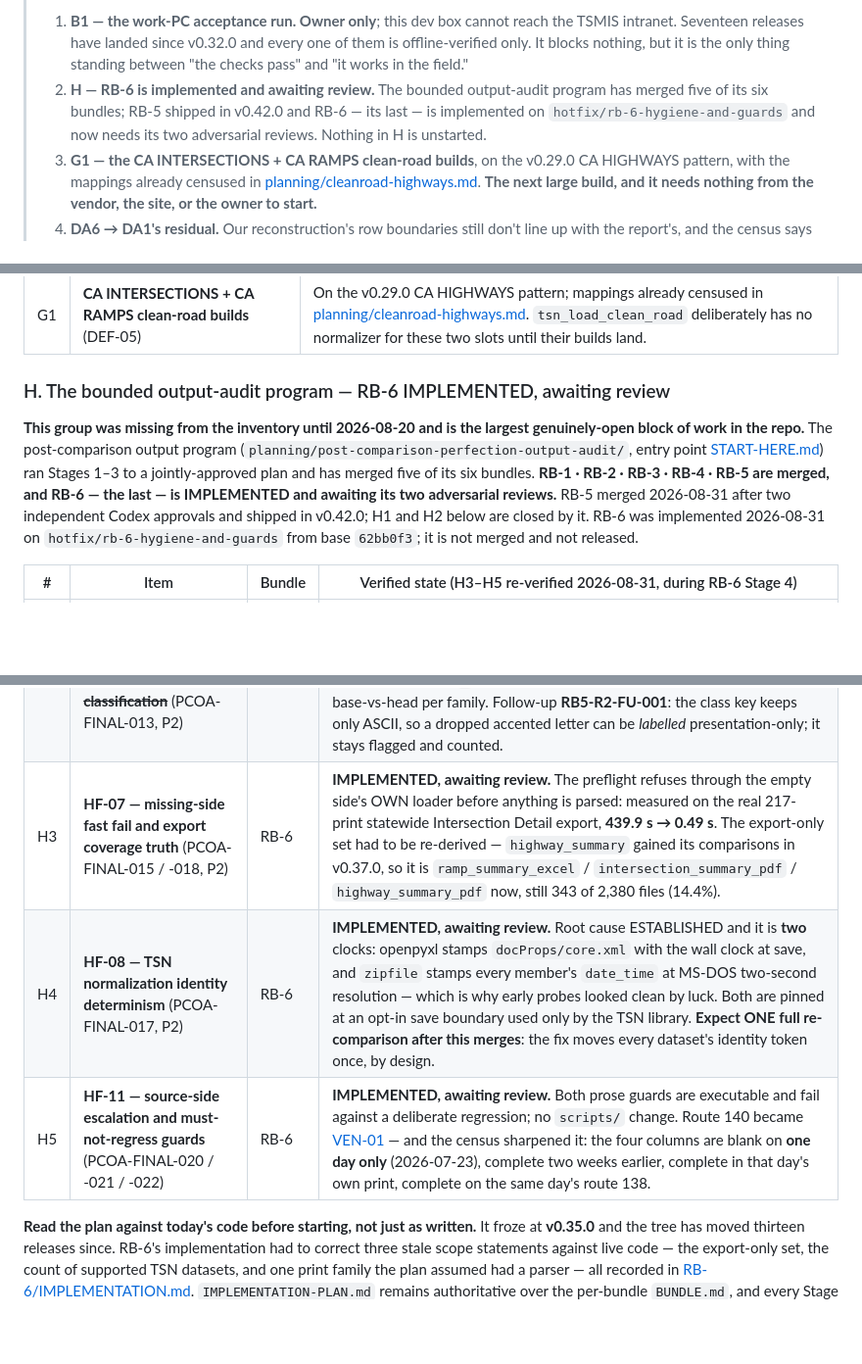
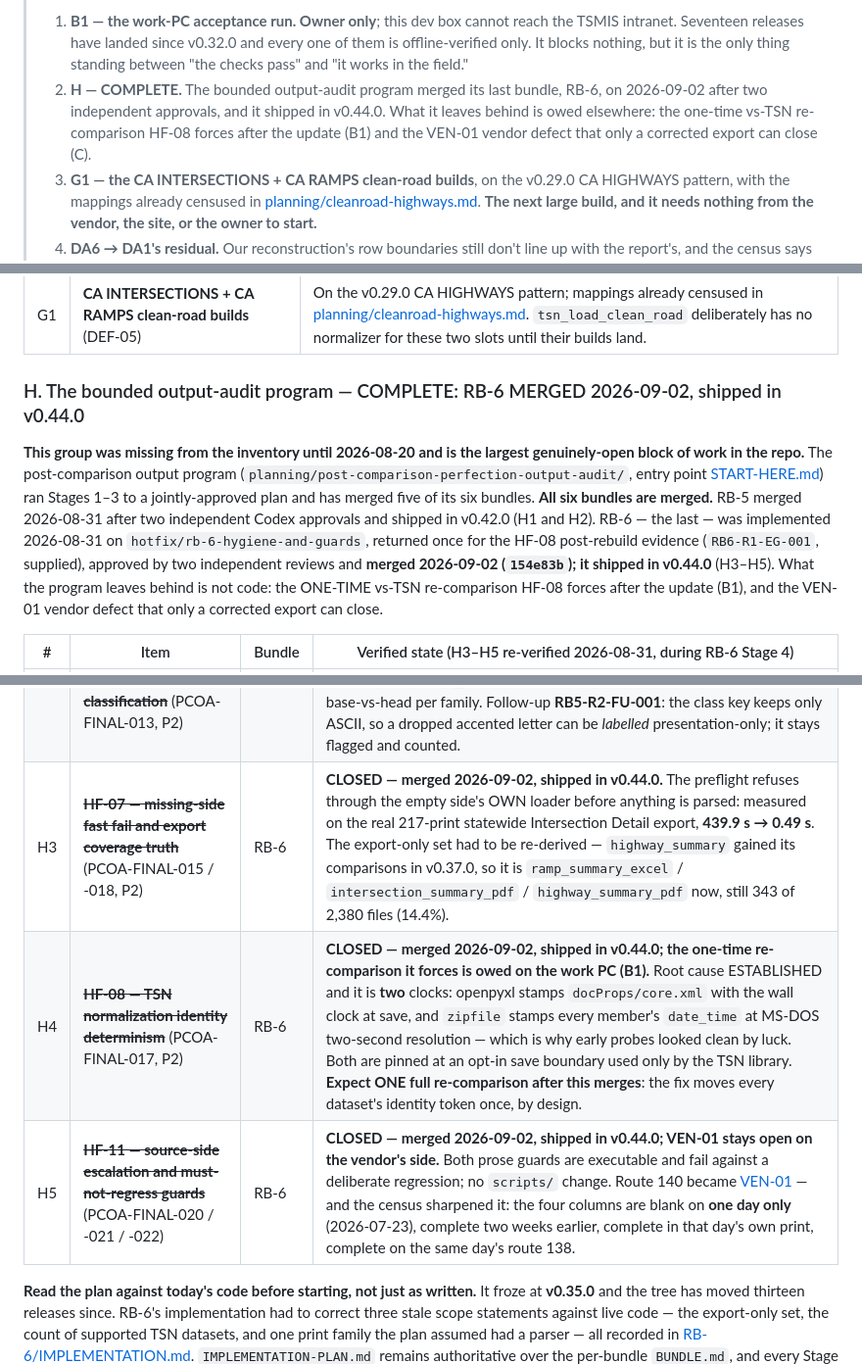
Before and after one commit to yunusshaikh7/TSMIS-Reports-Exporter, a Markdown page: docs/roadmap.md, 3 parts joined by grey strips. Shown at 98% size. Rendered like a GitHub page; blank space fills up the shorter version.

```diff
--- a/docs/roadmap.md
+++ b/docs/roadmap.md
@@ -36,10 +36,11 @@ The single forward list — bugs to fix, features to add, and standing concerns.
 >    TSMIS intranet. Seventeen releases have landed since v0.32.0 and every one of
 >    them is offline-verified only. It blocks nothing, but it is the only thing
 >    standing between "the checks pass" and "it works in the field."
-> 2. **H — RB-6 is implemented and awaiting review.** The bounded output-audit
->    program has merged five of its six bundles; RB-5 shipped in v0.42.0 and
->    RB-6 — its last — is implemented on `hotfix/rb-6-hygiene-and-guards` and
->    now needs its two adversarial reviews. Nothing in H is unstarted.
+> 2. **H — COMPLETE.** The bounded output-audit program merged its last bundle,
+>    RB-6, on 2026-09-02 after two independent approvals, and it shipped in
+>    v0.44.0. What it leaves behind is owed elsewhere: the one-time vs-TSN
+>    re-comparison HF-08 forces after the update (B1) and the VEN-01 vendor
+>    defect that only a corrected export can close (C).
 > 3. **G1 — the CA INTERSECTIONS + CA RAMPS clean-road builds**, on the v0.29.0
 >    CA HIGHWAYS pattern, with the mappings already censused in
 >    [planning/cleanroad-highways.md](planning/cleanroad-highways.md). **The next
@@ -231,27 +232,29 @@ whole family is now closed.
 |---|---|---|
 | G1 | **CA INTERSECTIONS + CA RAMPS clean-road builds** (DEF-05) | On the v0.29.0 CA HIGHWAYS pattern; mappings already censused in [planning/cleanroad-highways.md](planning/cleanroad-highways.md). `tsn_load_clean_road` deliberately has no normalizer for these two slots until their builds land. |
 
-### H. The bounded output-audit program — RB-6 IMPLEMENTED, awaiting review
+### H. The bounded output-audit program — COMPLETE: RB-6 MERGED 2026-09-02, shipped in v0.44.0
 
 **This group was missing from the inventory until 2026-08-20 and is the largest
 genuinely-open block of work in the repo.** The post-comparison output program
 (`planning/post-comparison-perfection-output-audit/`, entry point
 [START-HERE.md](planning/post-comparison-perfection-output-audit/START-HERE.md))
 ran Stages 1–3 to a jointly-approved plan and has merged five of its six bundles.
-**RB-1 · RB-2 · RB-3 · RB-4 · RB-5 are merged, and RB-6 — the last — is
-IMPLEMENTED and awaiting its two adversarial reviews.** RB-5 merged 2026-08-31
-after two independent Codex approvals and shipped in v0.42.0; H1 and H2 below are
-closed by it. RB-6 was implemented 2026-08-31 on
-`hotfix/rb-6-hygiene-and-guards` from base `62bb0f3`; it is not merged and not
-released.
+**All six bundles are merged.** RB-5 merged 2026-08-31 after two independent
+Codex approvals and shipped in v0.42.0 (H1 and H2). RB-6 — the last — was
+implemented 2026-08-31 on `hotfix/rb-6-hygiene-and-guards`, returned once for
+the HF-08 post-rebuild evidence (`RB6-R1-EG-001`, supplied), approved by two
+independent reviews and **merged 2026-09-02 (`154e83b`); it shipped in v0.44.0**
+(H3–H5). What the program leaves behind is not code: the ONE-TIME vs-TSN
+re-comparison HF-08 forces after the update (B1), and the VEN-01 vendor defect
+that only a corrected export can close.
 
 | # | Item | Bundle | Verified state (H3–H5 re-verified 2026-08-31, during RB-6 Stage 4) |
 |---|---|---|---|
 | H1 | ~~**HF-06 — Highway Sequence self-check equation classification**~~ (PCOA-FINAL-011, P1) | RB-5 | **CLOSED — v0.42.0.** The self check normalizes the by-design equate relation before comparing: statewide **3,714 → 7** differing cells over the same 60,254 locations, the seven survivors being genuine one-sided `E` markers that must keep reporting. Pair-aware, so the moved suffix closes too; fires only where the print declared an equate; a duplicate postmile group it cannot resolve by content is left alone. HSL vs-TSN counts unmoved. |
 | H2 | ~~**HF-09 — representation-only difference classification**~~ (PCOA-FINAL-013, P2) | RB-5 | **CLOSED — v0.42.0.** Five families gain one Summary line saying how much of the differing-cell total is punctuation/spacing/quoting/case rather than data (HL 1,243, HSL 12, ID 1, RD-PDF 3, plus Clean Road). Disclosure only — every cell keeps its `D` state and every published total is unchanged, proved base-vs-head per family. Follow-up **RB5-R2-FU-001**: the class key keeps only ASCII, so a dropped accented letter can be *labelled* presentation-only; it stays flagged and counted. |
-| H3 | **HF-07 — missing-side fast fail and export coverage truth** (PCOA-FINAL-015 / -018, P2) | RB-6 | **IMPLEMENTED, awaiting review.** The preflight refuses through the empty side's OWN loader before anything is parsed: measured on the real 217-print statewide Intersection Detail export, **439.9 s → 0.49 s**. The export-only set had to be re-derived — `highway_summary` gained its comparisons in v0.37.0, so it is `ramp_summary_excel` / `intersection_summary_pdf` / `highway_summary_pdf` now, still 343 of 2,380 files (14.4%). |
-| H4 | **HF-08 — TSN normalization identity determinism** (PCOA-FINAL-017, P2) | RB-6 | **IMPLEMENTED, awaiting review.** Root cause ESTABLISHED and it is **two** clocks: openpyxl stamps `docProps/core.xml` with the wall clock at save, and `zipfile` stamps every member's `date_time` at MS-DOS two-second resolution — which is why early probes looked clean by luck. Both are pinned at an opt-in save boundary used only by the TSN library. **Expect ONE full re-comparison after this merges**: the fix moves every dataset's identity token once, by design. |
-| H5 | **HF-11 — source-side escalation and must-not-regress guards** (PCOA-FINAL-020 / -021 / -022) | RB-6 | **IMPLEMENTED, awaiting review.** Both prose guards are executable and fail against a deliberate regression; no `scripts/` change. Route 140 became [VEN-01](vendor-escalations.md) — and the census sharpened it: the four columns are blank on **one day only** (2026-07-23), complete two weeks earlier, complete in that day's own print, complete on the same day's route 138. |
+| H3 | ~~**HF-07 — missing-side fast fail and export coverage truth**~~ (PCOA-FINAL-015 / -018, P2) | RB-6 | **CLOSED — merged 2026-09-02, shipped in v0.44.0.** The preflight refuses through the empty side's OWN loader before anything is parsed: measured on the real 217-print statewide Intersection Detail export, **439.9 s → 0.49 s**. The export-only set had to be re-derived — `highway_summary` gained its comparisons in v0.37.0, so it is `ramp_summary_excel` / `intersection_summary_pdf` / `highway_summary_pdf` now, still 343 of 2,380 files (14.4%). |
+| H4 | ~~**HF-08 — TSN normalization identity determinism**~~ (PCOA-FINAL-017, P2) | RB-6 | **CLOSED — merged 2026-09-02, shipped in v0.44.0; the one-time re-comparison it forces is owed on the work PC (B1).** Root cause ESTABLISHED and it is **two** clocks: openpyxl stamps `docProps/core.xml` with the wall clock at save, and `zipfile` stamps every member's `date_time` at MS-DOS two-second resolution — which is why early probes looked clean by luck. Both are pinned at an opt-in save boundary used only by the TSN library. **Expect ONE full re-comparison after this merges**: the fix moves every dataset's identity token once, by design. |
+| H5 | ~~**HF-11 — source-side escalation and must-not-regress guards**~~ (PCOA-FINAL-020 / -021 / -022) | RB-6 | **CLOSED — merged 2026-09-02, shipped in v0.44.0; VEN-01 stays open on the vendor's side.** Both prose guards are executable and fail against a deliberate regression; no `scripts/` change. Route 140 became [VEN-01](vendor-escalations.md) — and the census sharpened it: the four columns are blank on **one day only** (2026-07-23), complete two weeks earlier, complete in that day's own print, complete on the same day's route 138. |
 
 **Read the plan against today's code before starting, not just as written.** It
 froze at **v0.35.0** and the tree has moved thirteen releases since. RB-6's
```
Also changed, not shown: other parts of docs/roadmap.md (+1 -1 lines), CHANGELOG.md (+29 -0 lines).
